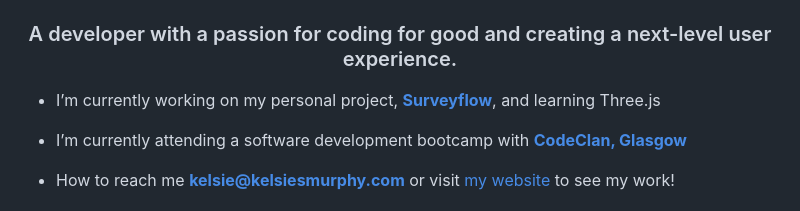
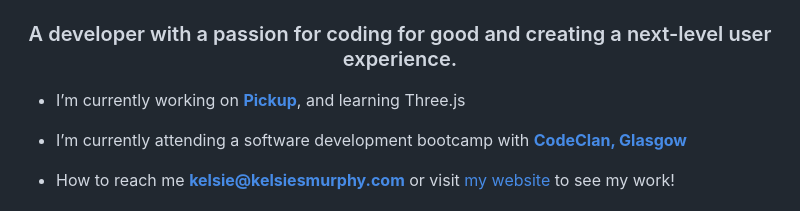
Before and after one commit to kelsiesmurphy/kelsiesmurphy, a Markdown page: README.md, the part around the change. GitHub-like rendering.

```diff
--- a/README.md
+++ b/README.md
@@ -1,7 +1,7 @@
 <h1 align="center">Hi 👋, I'm Kelsie</h1>
 <h3 align="center">A developer with a passion for coding for good and creating a next-level user experience.</h3>
 
-- I’m currently working on my personal project, **[Surveyflow](https://github.com/kelsiesmurphy/surveyflow)**, and learning Three.js
+- I’m currently working on **[Pickup](https://github.com/kelsiesmurphy/pickup)**, and learning Three.js
 
 - I’m currently attending a software development bootcamp with **[CodeClan, Glasgow](https://codeclan.com/courses/professional-software-development/)**
 
```
